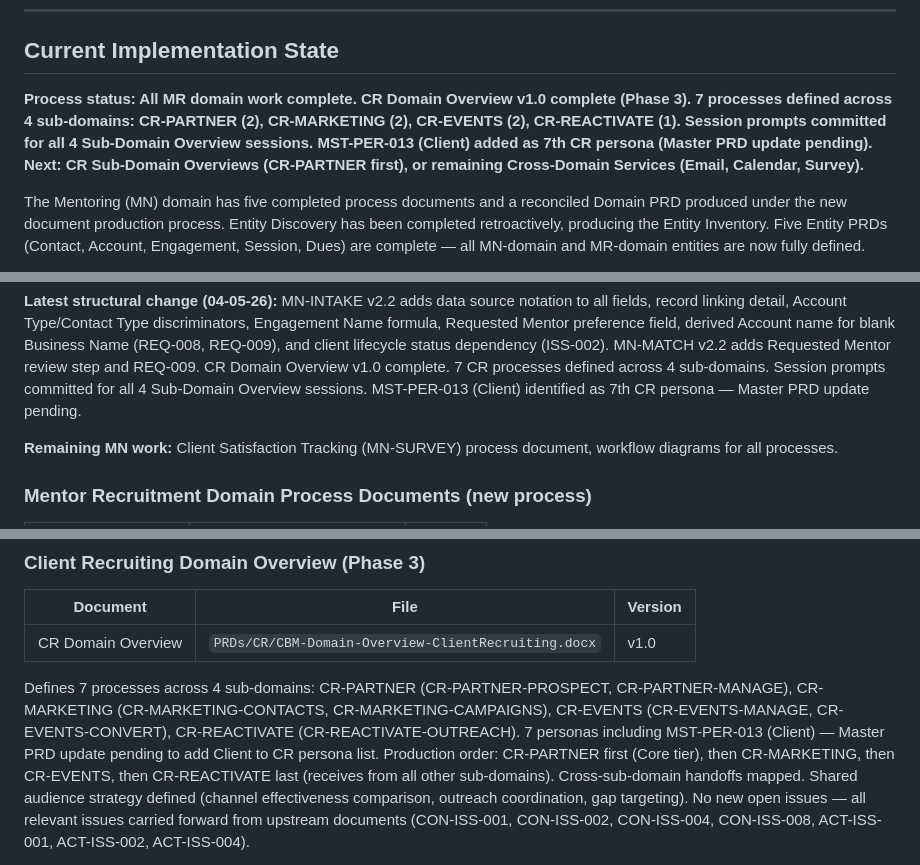
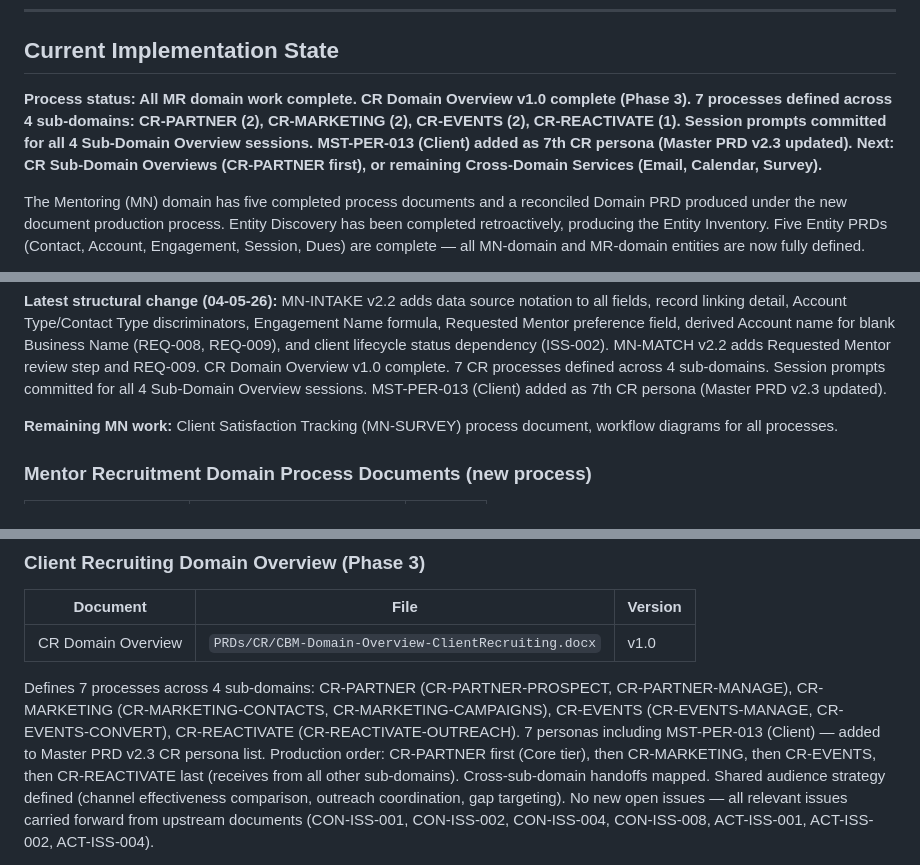
Before and after one commit to dbower44022/ClevelandBusinessMentoring, a Markdown page: CLAUDE.md, 3 parts joined by grey strips. GitHub-like rendering.

Commit message:
Update CLAUDE.md: Master PRD v2.3 persona update complete, remove pending notes

```diff
--- a/CLAUDE.md
+++ b/CLAUDE.md
@@ -38,7 +38,7 @@ Northeast Ohio.
 
 ## Current Implementation State
 
-**Process status: All MR domain work complete. CR Domain Overview v1.0 complete (Phase 3). 7 processes defined across 4 sub-domains: CR-PARTNER (2), CR-MARKETING (2), CR-EVENTS (2), CR-REACTIVATE (1). Session prompts committed for all 4 Sub-Domain Overview sessions. MST-PER-013 (Client) added as 7th CR persona (Master PRD update pending). Next: CR Sub-Domain Overviews (CR-PARTNER first), or remaining Cross-Domain Services (Email, Calendar, Survey).**
+**Process status: All MR domain work complete. CR Domain Overview v1.0 complete (Phase 3). 7 processes defined across 4 sub-domains: CR-PARTNER (2), CR-MARKETING (2), CR-EVENTS (2), CR-REACTIVATE (1). Session prompts committed for all 4 Sub-Domain Overview sessions. MST-PER-013 (Client) added as 7th CR persona (Master PRD v2.3 updated). Next: CR Sub-Domain Overviews (CR-PARTNER first), or remaining Cross-Domain Services (Email, Calendar, Survey).**
 
 The Mentoring (MN) domain has five completed process documents and a
 reconciled Domain PRD produced under the new document production
@@ -71,8 +71,8 @@ derived Account name for blank Business Name (REQ-008, REQ-009), and
 client lifecycle status dependency (ISS-002). MN-MATCH v2.2 adds Requested
 Mentor review step and REQ-009. CR Domain Overview v1.0 complete.
 7 CR processes defined across 4 sub-domains. Session prompts committed for
-all 4 Sub-Domain Overview sessions. MST-PER-013 (Client) identified as
-7th CR persona — Master PRD update pending.
+all 4 Sub-Domain Overview sessions. MST-PER-013 (Client) added as 7th CR
+persona (Master PRD v2.3 updated).
 
 **Remaining MN work:** Client Satisfaction Tracking (MN-SURVEY) process
 document, workflow diagrams for all processes.
@@ -224,7 +224,7 @@ Defines 7 processes across 4 sub-domains: CR-PARTNER (CR-PARTNER-PROSPECT,
 CR-PARTNER-MANAGE), CR-MARKETING (CR-MARKETING-CONTACTS,
 CR-MARKETING-CAMPAIGNS), CR-EVENTS (CR-EVENTS-MANAGE, CR-EVENTS-CONVERT),
 CR-REACTIVATE (CR-REACTIVATE-OUTREACH). 7 personas including MST-PER-013
-(Client) — Master PRD update pending to add Client to CR persona list.
+(Client) — added to Master PRD v2.3 CR persona list.
 Production order: CR-PARTNER first (Core tier), then CR-MARKETING, then
 CR-EVENTS, then CR-REACTIVATE last (receives from all other sub-domains).
 Cross-sub-domain handoffs mapped. Shared audience strategy defined (channel
```
Also changed, not shown: other parts of CLAUDE.md (+0 -1 lines).
